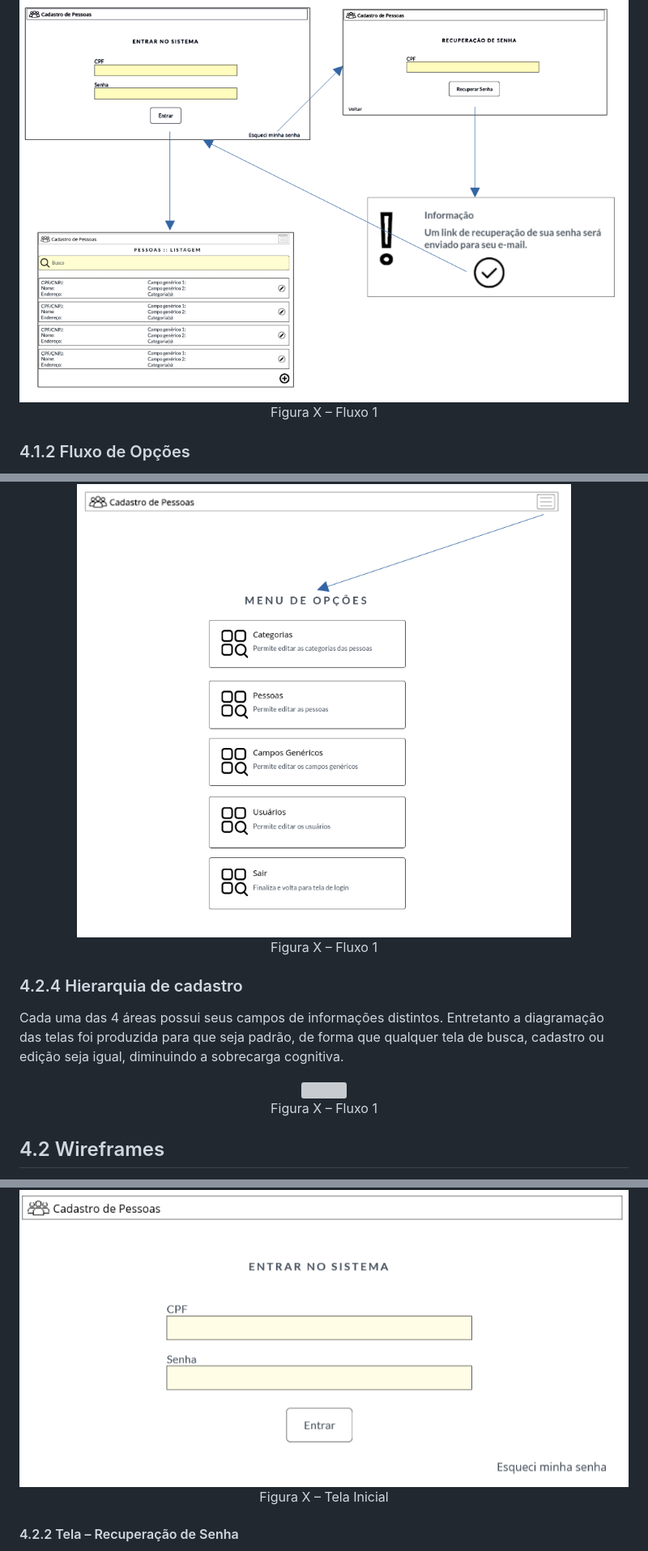
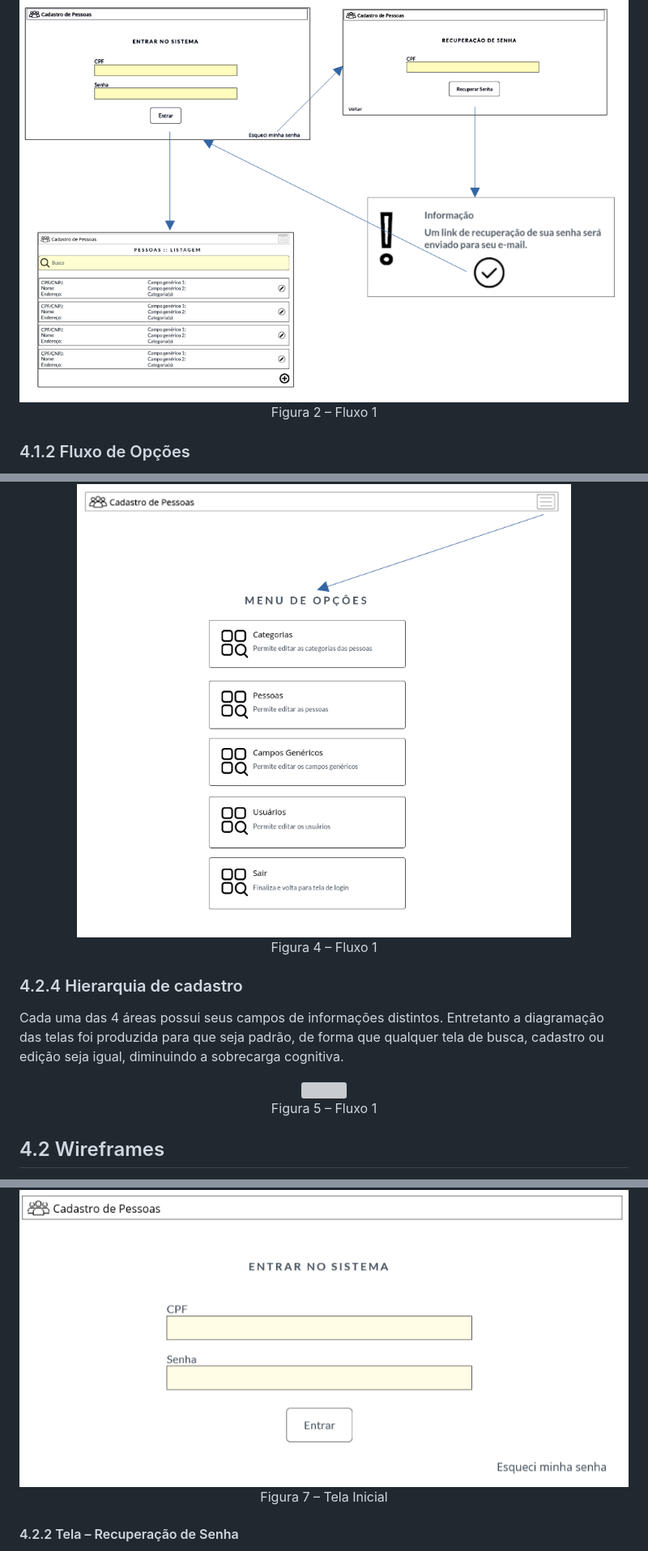
Before and after one commit to ICEI-PUC-Minas-PMV-ADS/PMV-ADS-2023-1-E1-PROJ-WEB-T14-G5-Cadastro_De_Pessoas, a Markdown page: docs/04-Projeto de Interface.md, 3 parts joined by grey strips. Shown: that part at 81% size. Drawn GitHub-style; grey boxes are pictures that could not be loaded.

```diff
--- a/docs/04-Projeto de Interface.md
+++ b/docs/04-Projeto de Interface.md
@@ -9,7 +9,7 @@ O fluxo inicial consiste na autenticação (entrada) do sistema, juntamente com
 
 <p align='center'>
 <img src='img/fluxos/Inicial.png'><BR>
-Figura X – Fluxo 1
+Figura 2 – Fluxo 1
 </p>
 
 ### 4.1.2 Fluxo de Opções
@@ -25,7 +25,7 @@ O menu de opções, conhecido no mundo do design como "menu sanduíche", estará
 
 <p align='center'>
 <img src='img/fluxos/Sanduiche.png'><BR>
-Figura X – Fluxo 1
+Figura 4 – Fluxo 1
 </p>
 
 ### 4.2.4 Hierarquia de cadastro
@@ -33,7 +33,7 @@ Cada uma das 4 áreas possui seus campos de informações distintos. Entretanto
 
 <p align='center'>
 <img src='img/fluxos/Area_XXXX.png'><BR>
-Figura X – Fluxo 1
+Figura 5 – Fluxo 1
 </p>
 
 
@@ -64,7 +64,7 @@ Caso o atalho “Esqueci minha Senha” seja acionada, o sistema irá ser redire
 
 <p align='center'>
 <img src='img/telas/Tela_Inicial.png' style='text-align:center'><BR>
-Figura X – Tela Inicial
+Figura 7 – Tela Inicial
 </P>
 
 #### 4.2.2 Tela – Recuperação de Senha
```
Also changed, not shown: other parts of docs/04-Projeto de Interface.md (+7 -7 lines), README.md (+2 -0 lines), docs/03-Metodologia.md (+4 -2 lines), docs/img/metodologia/tela_kanban_grupo.png.
